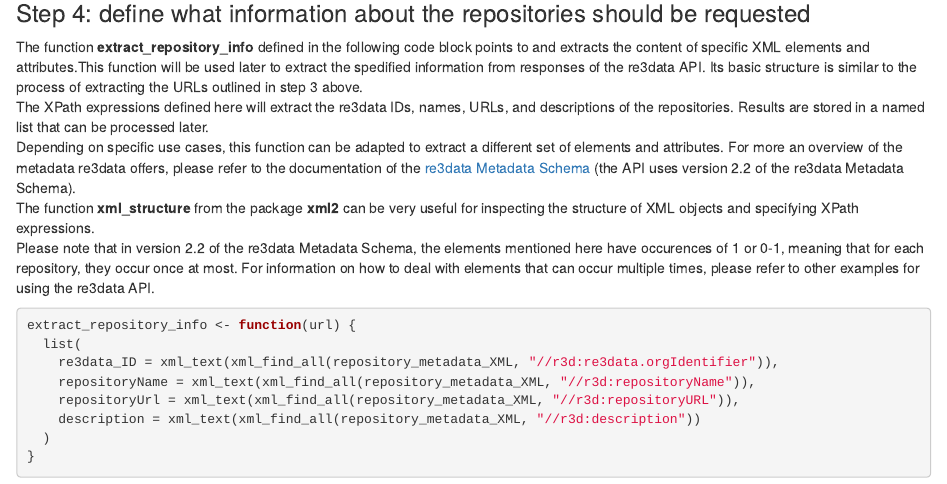
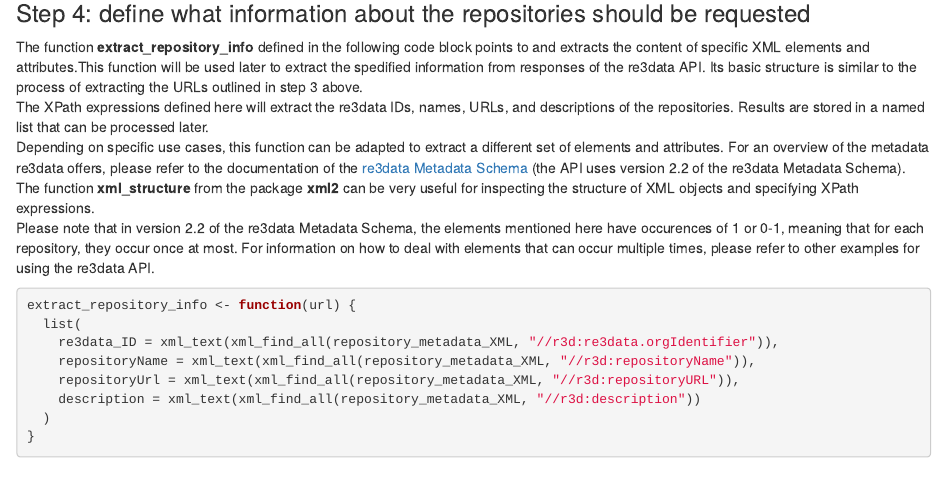
Before and after one commit to re3data/using_the_re3data_API, an R Markdown document (re3data_API_medicineCollection.Rmd): the page in a window 1100 px wide, from 1230 px down. Rendered offline with R 4.5, knitr and Pandoc, with nearby package versions; some code elsewhere in the file could not run offline.

Commit message:
minor changes

```diff
--- a/re3data_API_medicineCollection.Rmd
+++ b/re3data_API_medicineCollection.Rmd
@@ -60,7 +60,7 @@ URLs <- xml_text(xml_find_all(read_xml(re3data_request), xpath = "//@href"))
 
 The function **extract_repository_info** defined in the following code block points to and extracts the content of specific XML elements and attributes.This function will be used later to extract the spedified information from responses of the re3data API. Its basic structure is similar to the process of extracting the URLs outlined in step 3 above.
 The XPath expressions defined here will extract the re3data IDs, names, URLs, and descriptions of the repositories. Results are stored in a named list that can be processed later.
-Depending on specific use cases, this function can be adapted to extract a different set of elements and attributes. For more an overview of the metadata re3data offers, please refer to the documentation of the [re3data Metadata Schema](https://doi.org/10.2312/re3.006) (the API uses version 2.2 of the re3data Metadata Schema).
+Depending on specific use cases, this function can be adapted to extract a different set of elements and attributes. For an overview of the metadata re3data offers, please refer to the documentation of the [re3data Metadata Schema](https://doi.org/10.2312/re3.006) (the API uses version 2.2 of the re3data Metadata Schema).
 The function **xml_structure** from the package **xml2** can be very useful for inspecting the structure of XML objects and specifying XPath expressions.
 Please note that in version 2.2 of the re3data Metadata Schema, the elements mentioned here have occurences of 1 or 0-1, meaning that for each repository, they occur once at most. For information on how to deal with elements that can occur multiple times, please refer to other examples for using the re3data API.
 
```
